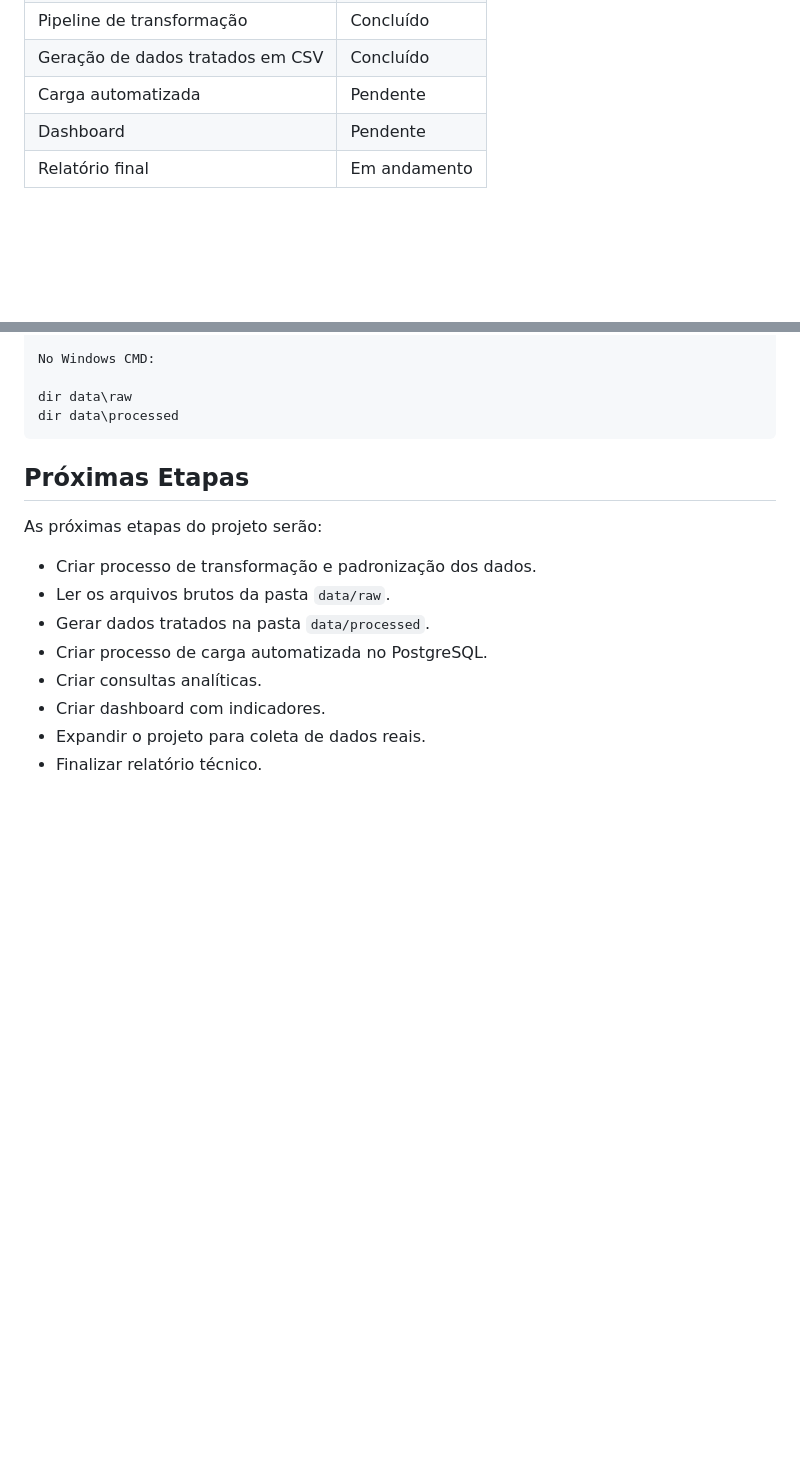
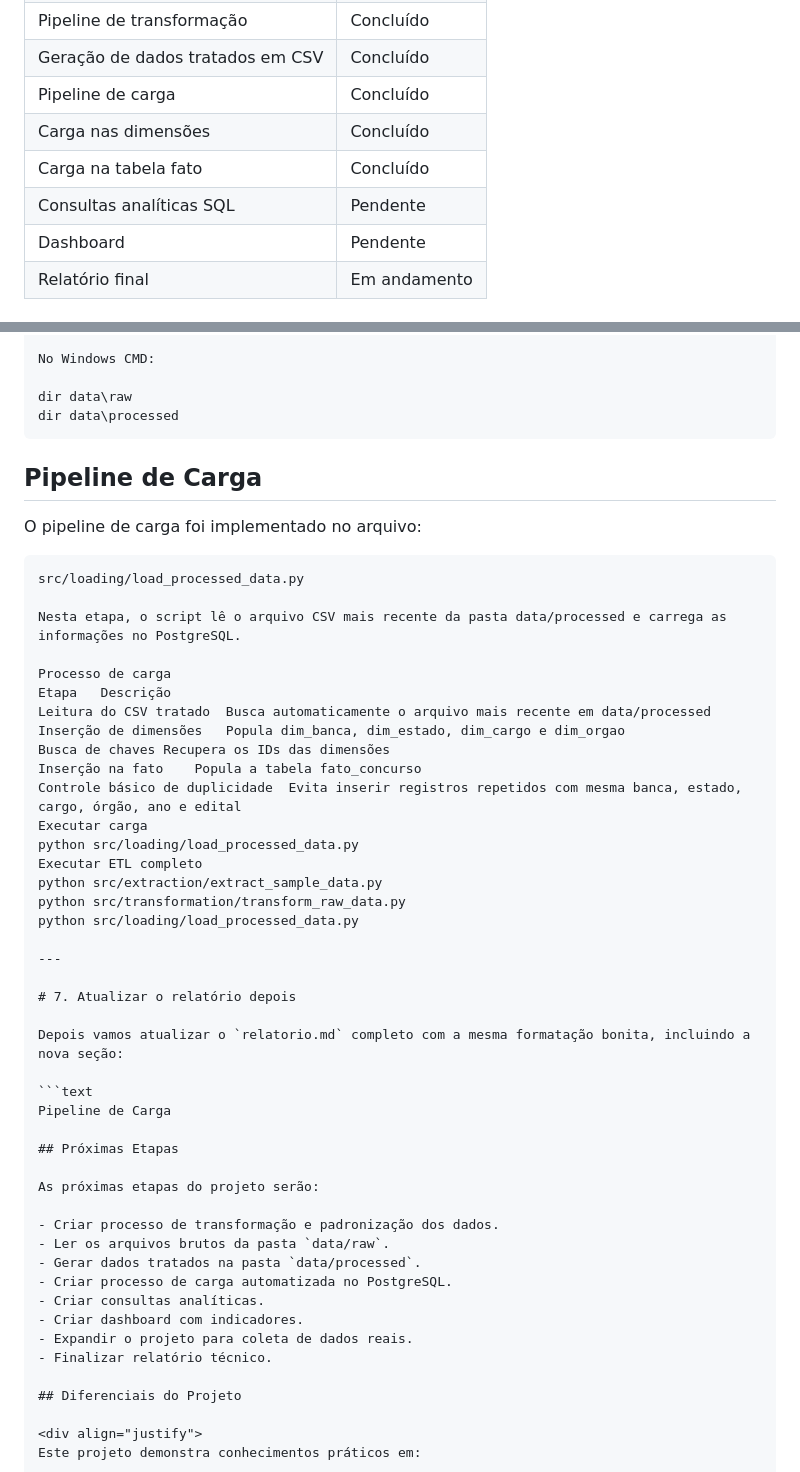
Before and after one commit to CostaPaiiva/Portfolio-showcase, a Markdown page: README.md, 2 parts joined by grey strips. Drawn GitHub-style; blank space fills up the shorter version.

Commit message:
adiciona pipeline de carga no postgresql

````diff
--- a/README.md
+++ b/README.md
@@ -431,7 +431,10 @@ Tabelas encontradas no banco:
 | Geração de dados brutos em JSON | Concluído |
 | Pipeline de transformação | Concluído |
 | Geração de dados tratados em CSV | Concluído |
-| Carga automatizada | Pendente |
+| Pipeline de carga | Concluído |
+| Carga nas dimensões | Concluído |
+| Carga na tabela fato | Concluído |
+| Consultas analíticas SQL | Pendente |
 | Dashboard | Pendente |
 | Relatório final | Em andamento |
 
@@ -600,6 +603,37 @@ No Windows CMD:
 dir data\raw
 dir data\processed
 ```
+## Pipeline de Carga
+
+O pipeline de carga foi implementado no arquivo:
+
+```text
+src/loading/load_processed_data.py
+
+Nesta etapa, o script lê o arquivo CSV mais recente da pasta data/processed e carrega as informações no PostgreSQL.
+
+Processo de carga
+Etapa	Descrição
+Leitura do CSV tratado	Busca automaticamente o arquivo mais recente em data/processed
+Inserção de dimensões	Popula dim_banca, dim_estado, dim_cargo e dim_orgao
+Busca de chaves	Recupera os IDs das dimensões
+Inserção na fato	Popula a tabela fato_concurso
+Controle básico de duplicidade	Evita inserir registros repetidos com mesma banca, estado, cargo, órgão, ano e edital
+Executar carga
+python src/loading/load_processed_data.py
+Executar ETL completo
+python src/extraction/extract_sample_data.py
+python src/transformation/transform_raw_data.py
+python src/loading/load_processed_data.py
+
+---
+
+# 7. Atualizar o relatório depois
+
+Depois vamos atualizar o `relatorio.md` completo com a mesma formatação bonita, incluindo a nova seção:
+
+```text
+Pipeline de Carga
 
 ## Próximas Etapas
 
````
